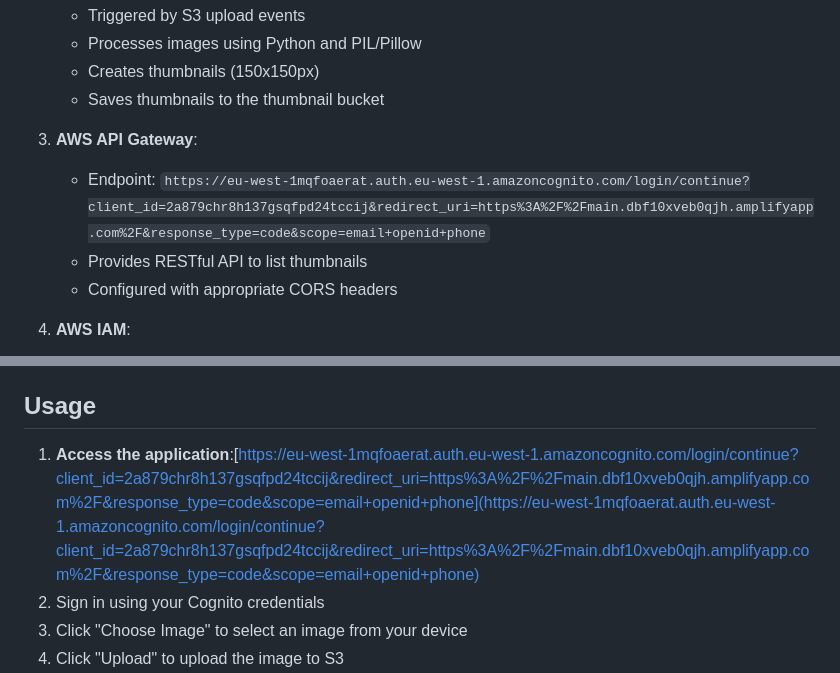
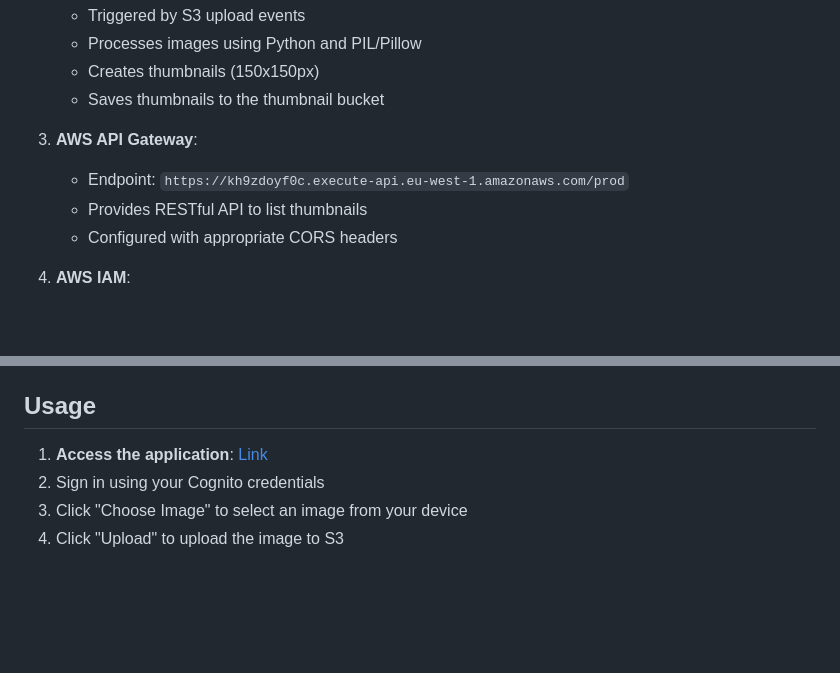
Before and after one commit to OnTrak-Tech/PhotoResizer, a Markdown page: README.md, 2 parts joined by grey strips. GitHub-like rendering; blank space fills up the shorter version.

Commit message:
Added Live Link

```diff
--- a/README.md
+++ b/README.md
@@ -23,7 +23,7 @@ Photo Resizer is a cloud-based application that allows users to upload images to
    - Saves thumbnails to the thumbnail bucket
 
 3. **AWS API Gateway**:
-   - Endpoint: `https://eu-west-1mqfoaerat.auth.eu-west-1.amazoncognito.com/login/continue?client_id=2a879chr8h137gsqfpd24tccij&redirect_uri=https%3A%2F%2Fmain.dbf10xveb0qjh.amplifyapp.com%2F&response_type=code&scope=email+openid+phone`
+   - Endpoint: `https://kh9zdoyf0c.execute-api.eu-west-1.amazonaws.com/prod`
    - Provides RESTful API to list thumbnails
    - Configured with appropriate CORS headers
 
@@ -126,7 +126,8 @@ The frontend is built with vanilla HTML, CSS, and JavaScript, following a clean
 
 ## Usage
 
-1. **Access the application**:[https://eu-west-1mqfoaerat.auth.eu-west-1.amazoncognito.com/login/continue?client_id=2a879chr8h137gsqfpd24tccij&redirect_uri=https%3A%2F%2Fmain.dbf10xveb0qjh.amplifyapp.com%2F&response_type=code&scope=email+openid+phone](https://eu-west-1mqfoaerat.auth.eu-west-1.amazoncognito.com/login/continue?client_id=2a879chr8h137gsqfpd24tccij&redirect_uri=https%3A%2F%2Fmain.dbf10xveb0qjh.amplifyapp.com%2F&response_type=code&scope=email+openid+phone)
+1. **Access the application**:
+[Link](https://eu-west-1mqfoaerat.auth.eu-west-1.amazoncognito.com/login/continue?client_id=2a879chr8h137gsqfpd24tccij&redirect_uri=https%3A%2F%2Fmain.dbf10xveb0qjh.amplifyapp.com%2F&response_type=code&scope=email+openid+phone)
 2. Sign in using your Cognito credentials
 3. Click "Choose Image" to select an image from your device
 4. Click "Upload" to upload the image to S3
```
